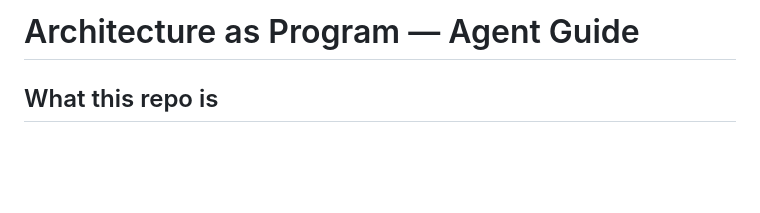
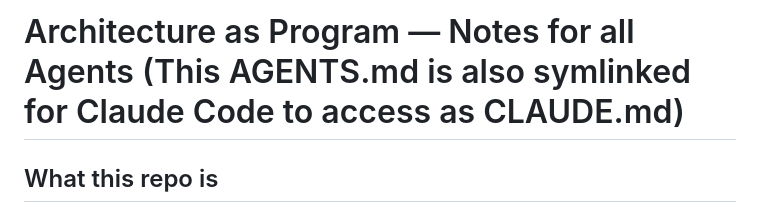
Before and after one commit to yoniLavi/architecture-as-program, a Markdown page: AGENTS.md, the part around the change. GitHub-like rendering; blank space fills up the shorter version.

```diff
--- a/AGENTS.md
+++ b/AGENTS.md
@@ -1,4 +1,4 @@
-# Architecture as Program — Agent Guide
+# Architecture as Program — Notes for all Agents (This AGENTS.md is also symlinked for Claude Code to access as CLAUDE.md)
 
 ## What this repo is
 
```
Also changed, not shown: .claude/commands/review-proposal.md (+26 -6 lines).
